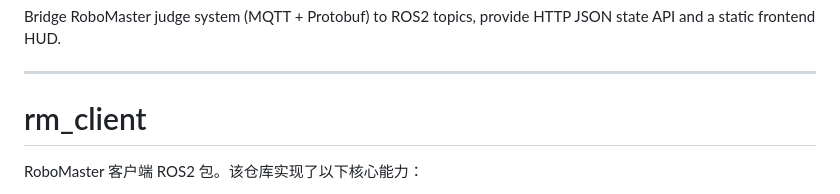
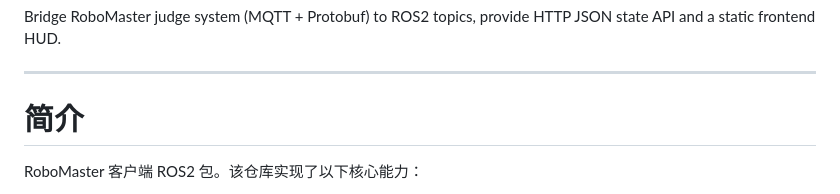
Before and after one commit to Doris619619/rm_client, a Markdown page: README.md, the part around the change. GitHub-like rendering.

```diff
--- a/README.md
+++ b/README.md
@@ -8,7 +8,7 @@ Bridge RoboMaster judge system (MQTT + Protobuf) to ROS2 topics, provide HTTP JS
 
 
 
-# rm_client
+# 简介
 
 RoboMaster 客户端 ROS2 包。该仓库实现了以下核心能力：
 
```
